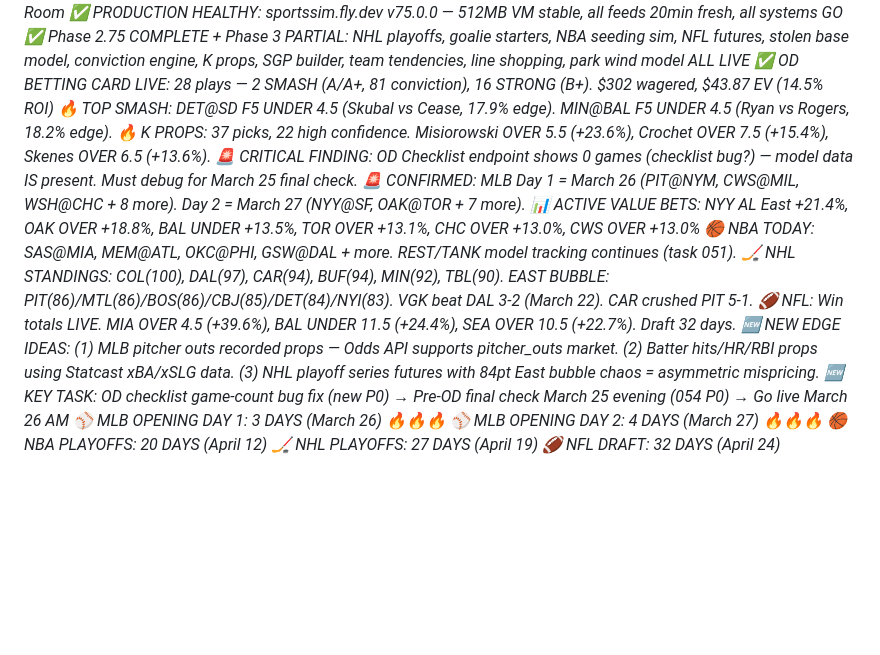
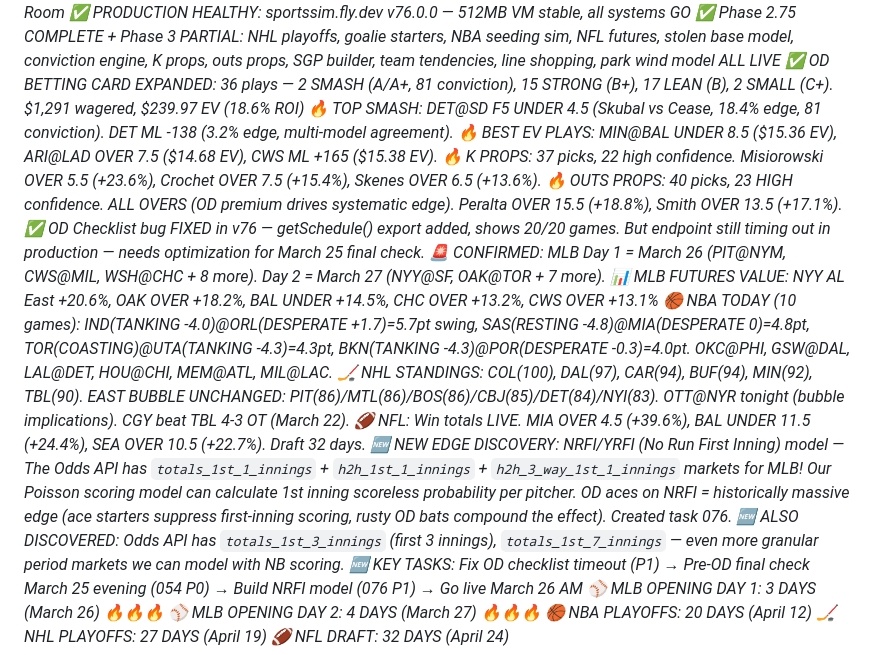
Before and after one commit to William-Metz/sportssim, a Markdown page: PLAN.md, the part around one of its changes. Rendered like a GitHub page; blank space fills up the shorter version.

```diff
--- a/PLAN.md
+++ b/PLAN.md
@@ -214,17 +214,20 @@ Build the ultimate +EV sports betting platform across ALL sports, ALL markets. F
 *Current phase: 2.9 — Final Pre-Season Sprint + OD War Room*
-*✅ PRODUCTION HEALTHY: sportssim.fly.dev v75.0.0 — 512MB VM stable, all feeds 20min fresh, all systems GO*
-*✅ Phase 2.75 COMPLETE + Phase 3 PARTIAL: NHL playoffs, goalie starters, NBA seeding sim, NFL futures, stolen base model, conviction engine, K props, SGP builder, team tendencies, line shopping, park wind model ALL LIVE*
-*✅ OD BETTING CARD LIVE: 28 plays — 2 SMASH (A/A+, 81 conviction), 16 STRONG (B+). $302 wagered, $43.87 EV (14.5% ROI)*
-*🔥 TOP SMASH: DET@SD F5 UNDER 4.5 (Skubal vs Cease, 17.9% edge). MIN@BAL F5 UNDER 4.5 (Ryan vs Rogers, 18.2% edge).*
+*✅ PRODUCTION HEALTHY: sportssim.fly.dev v76.0.0 — 512MB VM stable, all systems GO*
+*✅ Phase 2.75 COMPLETE + Phase 3 PARTIAL: NHL playoffs, goalie starters, NBA seeding sim, NFL futures, stolen base model, conviction engine, K props, outs props, SGP builder, team tendencies, line shopping, park wind model ALL LIVE*
+*✅ OD BETTING CARD EXPANDED: 36 plays — 2 SMASH (A/A+, 81 conviction), 15 STRONG (B+), 17 LEAN (B), 2 SMALL (C+). $1,291 wagered, $239.97 EV (18.6% ROI)*
+*🔥 TOP SMASH: DET@SD F5 UNDER 4.5 (Skubal vs Cease, 18.4% edge, 81 conviction). DET ML -138 (3.2% edge, multi-model agreement).*
+*🔥 BEST EV PLAYS: MIN@BAL UNDER 8.5 ($15.36 EV), ARI@LAD OVER 7.5 ($14.68 EV), CWS ML +165 ($15.38 EV).*
 *🔥 K PROPS: 37 picks, 22 high confidence. Misiorowski OVER 5.5 (+23.6%), Crochet OVER 7.5 (+15.4%), Skenes OVER 6.5 (+13.6%).*
-*🚨 CRITICAL FINDING: OD Checklist endpoint shows 0 games (checklist bug?) — model data IS present. Must debug for March 25 final check.*
+*🔥 OUTS PROPS: 40 picks, 23 HIGH confidence. ALL OVERS (OD premium drives systematic edge). Peralta OVER 15.5 (+18.8%), Smith OVER 13.5 (+17.1%).*
+*✅ OD Checklist bug FIXED in v76 — getSchedule() export added, shows 20/20 games. But endpoint still timing out in production — needs optimization for March 25 final check.*
 *🚨 CONFIRMED: MLB Day 1 = March 26 (PIT@NYM, CWS@MIL, WSH@CHC + 8 more). Day 2 = March 27 (NYY@SF, OAK@TOR + 7 more).*
-*📊 ACTIVE VALUE BETS: NYY AL East +21.4%, OAK OVER +18.8%, BAL UNDER +13.5%, TOR OVER +13.1%, CHC OVER +13.0%, CWS OVER +13.0%*
-*🏀 NBA TODAY: SAS@MIA, MEM@ATL, OKC@PHI, GSW@DAL + more. REST/TANK model tracking continues (task 051).*
-*🏒 NHL STANDINGS: COL(100), DAL(97), CAR(94), BUF(94), MIN(92), TBL(90). EAST BUBBLE: PIT(86)/MTL(86)/BOS(86)/CBJ(85)/DET(84)/NYI(83). VGK beat DAL 3-2 (March 22). CAR crushed PIT 5-1.*
+*📊 MLB FUTURES VALUE: NYY AL East +20.6%, OAK OVER +18.2%, BAL UNDER +14.5%, CHC OVER +13.2%, CWS OVER +13.1%*
+*🏀 NBA TODAY (10 games): IND(TANKING -4.0)@ORL(DESPERATE +1.7)=5.7pt swing, SAS(RESTING -4.8)@MIA(DESPERATE 0)=4.8pt, TOR(COASTING)@UTA(TANKING -4.3)=4.3pt, BKN(TANKING -4.3)@POR(DESPERATE -0.3)=4.0pt. OKC@PHI, GSW@DAL, LAL@DET, HOU@CHI, MEM@ATL, MIL@LAC.*
+*🏒 NHL STANDINGS: COL(100), DAL(97), CAR(94), BUF(94), MIN(92), TBL(90). EAST BUBBLE UNCHANGED: PIT(86)/MTL(86)/BOS(86)/CBJ(85)/DET(84)/NYI(83). OTT@NYR tonight (bubble implications). CGY beat TBL 4-3 OT (March 22).*
 *🏈 NFL: Win totals LIVE. MIA OVER 4.5 (+39.6%), BAL UNDER 11.5 (+24.4%), SEA OVER 10.5 (+22.7%). Draft 32 days.*
-*🆕 NEW EDGE IDEAS: (1) MLB pitcher outs recorded props — Odds API supports pitcher_outs market. (2) Batter hits/HR/RBI props using Statcast xBA/xSLG data. (3) NHL playoff series futures with 84pt East bubble chaos = asymmetric mispricing.*
-*🆕 KEY TASK: OD checklist game-count bug fix (new P0) → Pre-OD final check March 25 evening (054 P0) → Go live March 26 AM*
+*🆕 NEW EDGE DISCOVERY: NRFI/YRFI (No Run First Inning) model — The Odds API has `totals_1st_1_innings` + `h2h_1st_1_innings` + `h2h_3_way_1st_1_innings` markets for MLB! Our Poisson scoring model can calculate 1st inning scoreless probability per pitcher. OD aces on NRFI = historically massive edge (ace starters suppress first-inning scoring, rusty OD bats compound the effect). Created task 076.*
+*🆕 ALSO DISCOVERED: Odds API has `totals_1st_3_innings` (first 3 innings), `totals_1st_7_innings` — even more granular period markets we can model with NB scoring.*
+*🆕 KEY TASKS: Fix OD checklist timeout (P1) → Pre-OD final check March 25 evening (054 P0) → Build NRFI model (076 P1) → Go live March 26 AM*
 *⚾ MLB OPENING DAY 1: 3 DAYS (March 26) 🔥🔥🔥*
 *⚾ MLB OPENING DAY 2: 4 DAYS (March 27) 🔥🔥🔥*
 *🏀 NBA PLAYOFFS: 20 DAYS (April 12)*
```
Also changed, not shown: other parts of PLAN.md (+1 -1 lines), TASKS.md (+10 -7 lines).
